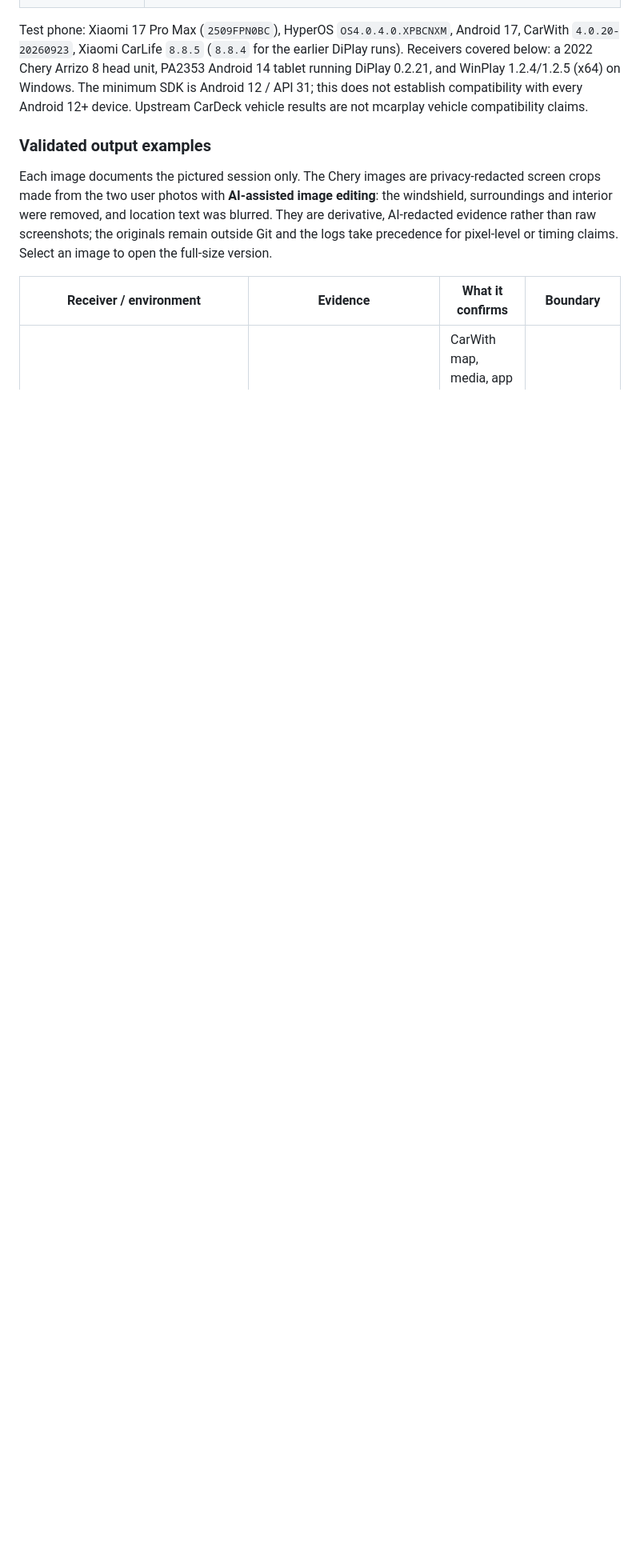
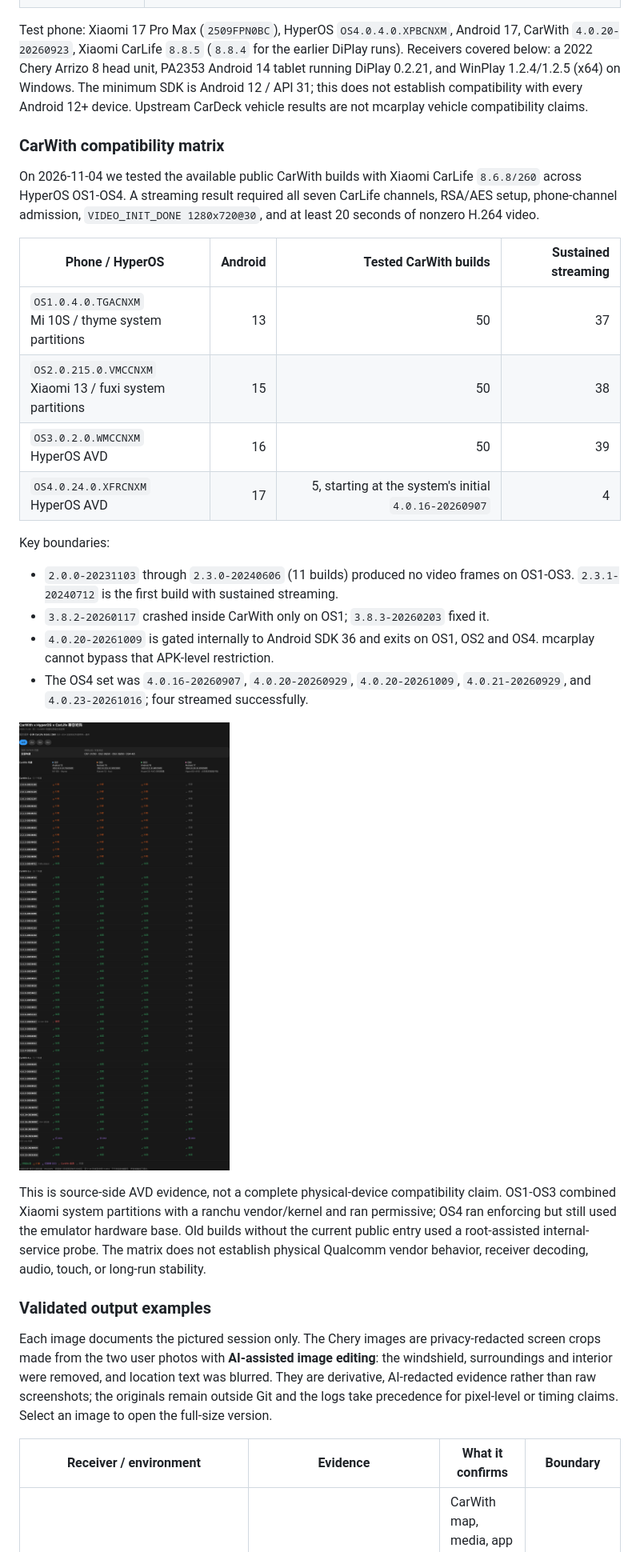
Before and after one commit to wangxso/mcarplay, a Markdown page: README.md, the part around one of its changes. Shown at 80% size. GitHub-like rendering; pictures changed too: docs/screenshots/carwith-hyperos-carlife-matrix-2026-11-04.png (added); blank space fills up the shorter version.

Commit message:
Document CarWith compatibility across HyperOS OS1-OS4

```diff
--- a/README.md
+++ b/README.md
@@ -48,6 +50,39 @@ The minimum SDK is Android 12 / API 31; this does not establish compatibility
 with every Android 12+ device. Upstream CarDeck vehicle results are not mcarplay
 vehicle compatibility claims.
 
+### CarWith compatibility matrix
+
+On 2026-11-04 we tested the available public CarWith builds with Xiaomi CarLife
+`8.6.8/260` across HyperOS OS1-OS4. A streaming result required all seven CarLife
+channels, RSA/AES setup, phone-channel admission, `VIDEO_INIT_DONE 1280x720@30`, and at
+least 20 seconds of nonzero H.264 video.
+
+| Phone / HyperOS | Android | Tested CarWith builds | Sustained streaming |
+| --- | ---: | ---: | ---: |
+| `OS1.0.4.0.TGACNXM`<br>Mi 10S / thyme system partitions | 13 | 50 | 37 |
+| `OS2.0.215.0.VMCCNXM`<br>Xiaomi 13 / fuxi system partitions | 15 | 50 | 38 |
+| `OS3.0.2.0.WMCCNXM`<br>HyperOS AVD | 16 | 50 | 39 |
+| `OS4.0.24.0.XFRCNXM`<br>HyperOS AVD | 17 | 5, starting at the system's initial `4.0.16-20260907` | 4 |
+
+Key boundaries:
+
+- `2.0.0-20231103` through `2.3.0-20240606` (11 builds) produced no video frames on
+  OS1-OS3. `2.3.1-20240712` is the first build with sustained streaming.
+- `3.8.2-20260117` crashed inside CarWith only on OS1; `3.8.3-20260203` fixed it.
+- `4.0.20-20261009` is gated internally to Android SDK 36 and exits on OS1, OS2 and
+  OS4. mcarplay cannot bypass that APK-level restriction.
+- The OS4 set was `4.0.16-20260907`, `4.0.20-20260929`, `4.0.20-20261009`,
+  `4.0.21-20260929`, and `4.0.23-20261016`; four streamed successfully.
+
+<a href="docs/screenshots/carwith-hyperos-carlife-matrix-2026-11-04.png"><img src="docs/screenshots/carwith-hyperos-carlife-matrix-2026-11-04.png" width="960" alt="CarWith 2.x through 4.x streaming matrix across HyperOS OS1 through OS4 with Xiaomi CarLife 8.6.8/260"></a>
+
+This is source-side AVD evidence, not a complete physical-device compatibility claim.
+OS1-OS3 combined Xiaomi system partitions with a ranchu vendor/kernel and ran permissive;
+OS4 ran enforcing but still used the emulator hardware base. Old builds without the
+current public entry used a root-assisted internal-service probe. The matrix does not
+establish physical Qualcomm vendor behavior, receiver decoding, audio, touch, or long-run
+stability.
+
 ### Validated output examples
 
 Each image documents the pictured session only. The Chery images are privacy-redacted
```
Also changed, not shown: other parts of README.md (+5 -3 lines), README.zh-CN.md (+34 -3 lines).
